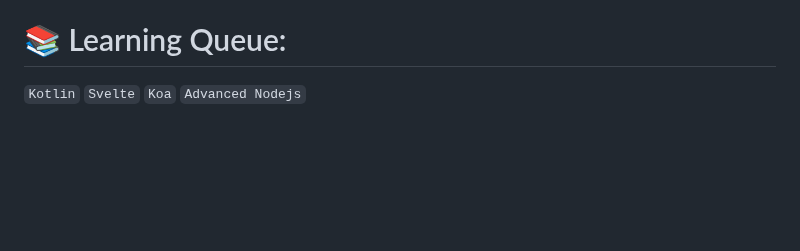
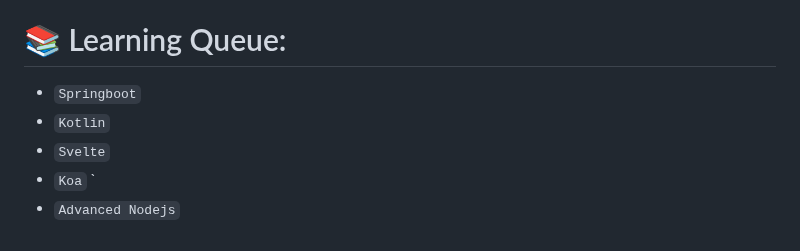
Before and after one commit to milanz14/milanz14, a Markdown page: README.md, the part around the change. GitHub-like rendering; blank space fills up the shorter version.

```diff
--- a/README.md
+++ b/README.md
@@ -21,4 +21,8 @@ This repository's content is hosted [here](https://www.milanz.dev/)
 
 # 📚 Learning Queue:
 
-`Kotlin` `Svelte` `Koa` `Advanced Nodejs`
+  - `Springboot`
+  - `Kotlin`
+  - `Svelte`
+  - `Koa` `
+  - `Advanced Nodejs`
```
